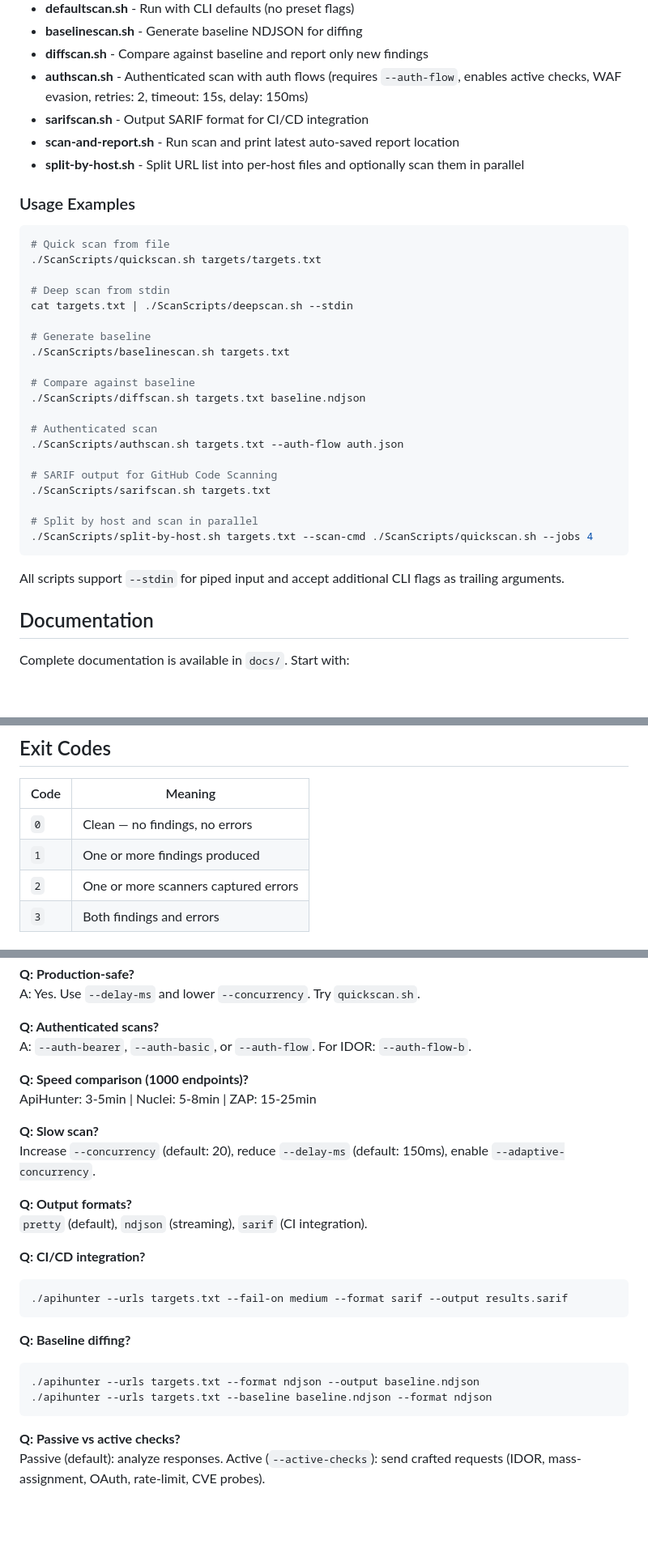
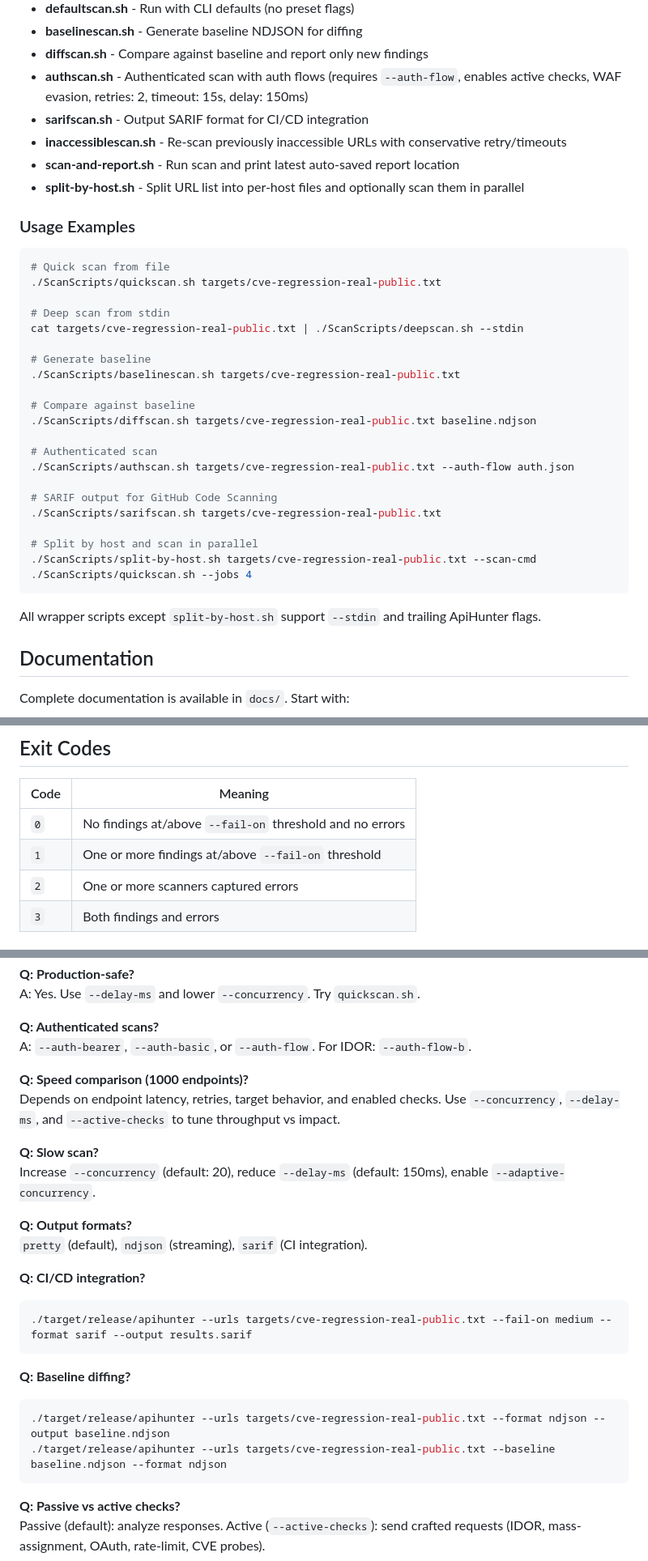
Before and after one commit to Teycir/ApiHunter, a Markdown page: Readme.md, 3 parts joined by grey strips. Shown at 81% size. Drawn GitHub-style; blank space fills up the shorter version.

````diff
--- a/Readme.md
+++ b/Readme.md
@@ -433,6 +436,7 @@ See [HOWTO.md](HOWTO.md#import-a-nuclei-cve-template-into-apihunter-toml) and [d
 - **diffscan.sh** - Compare against baseline and report only new findings
 - **authscan.sh** - Authenticated scan with auth flows (requires `--auth-flow`, enables active checks, WAF evasion, retries: 2, timeout: 15s, delay: 150ms)
 - **sarifscan.sh** - Output SARIF format for CI/CD integration
+- **inaccessiblescan.sh** - Re-scan previously inaccessible URLs with conservative retry/timeouts
 - **scan-and-report.sh** - Run scan and print latest auto-saved report location
 - **split-by-host.sh** - Split URL list into per-host files and optionally scan them in parallel
 
@@ -440,28 +444,28 @@ See [HOWTO.md](HOWTO.md#import-a-nuclei-cve-template-into-apihunter-toml) and [d
 
 ```bash
 # Quick scan from file
-./ScanScripts/quickscan.sh targets/targets.txt
+./ScanScripts/quickscan.sh targets/cve-regression-real-public.txt
 
 # Deep scan from stdin
-cat targets.txt | ./ScanScripts/deepscan.sh --stdin
+cat targets/cve-regression-real-public.txt | ./ScanScripts/deepscan.sh --stdin
 
 # Generate baseline
-./ScanScripts/baselinescan.sh targets.txt
+./ScanScripts/baselinescan.sh targets/cve-regression-real-public.txt
 
 # Compare against baseline
-./ScanScripts/diffscan.sh targets.txt baseline.ndjson
+./ScanScripts/diffscan.sh targets/cve-regression-real-public.txt baseline.ndjson
 
 # Authenticated scan
-./ScanScripts/authscan.sh targets.txt --auth-flow auth.json
+./ScanScripts/authscan.sh targets/cve-regression-real-public.txt --auth-flow auth.json
 
 # SARIF output for GitHub Code Scanning
-./ScanScripts/sarifscan.sh targets.txt
+./ScanScripts/sarifscan.sh targets/cve-regression-real-public.txt
 
 # Split by host and scan in parallel
-./ScanScripts/split-by-host.sh targets.txt --scan-cmd ./ScanScripts/quickscan.sh --jobs 4
+./ScanScripts/split-by-host.sh targets/cve-regression-real-public.txt --scan-cmd ./ScanScripts/quickscan.sh --jobs 4
 ```
 
-All scripts support `--stdin` for piped input and accept additional CLI flags as trailing arguments.
+All wrapper scripts except `split-by-host.sh` support `--stdin` and trailing ApiHunter flags.
 
 ## Documentation
 
@@ -564,8 +568,8 @@ docker run --rm -v "$PWD:/work" apihunter:local \
 
 | Code | Meaning |
 |---|---|
-| `0` | Clean — no findings, no errors |
-| `1` | One or more findings produced |
+| `0` | No findings at/above `--fail-on` threshold and no errors |
+| `1` | One or more findings at/above `--fail-on` threshold |
 | `2` | One or more scanners captured errors |
 | `3` | Both findings and errors |
 
@@ -596,7 +600,7 @@ A: Yes. Use `--delay-ms` and lower `--concurrency`. Try `quickscan.sh`.
 A: `--auth-bearer`, `--auth-basic`, or `--auth-flow`. For IDOR: `--auth-flow-b`.
 
 **Q: Speed comparison (1000 endpoints)?**
-ApiHunter: 3-5min | Nuclei: 5-8min | ZAP: 15-25min
+Depends on endpoint latency, retries, target behavior, and enabled checks. Use `--concurrency`, `--delay-ms`, and `--active-checks` to tune throughput vs impact.
 
 **Q: Slow scan?**
 Increase `--concurrency` (default: 20), reduce `--delay-ms` (default: 150ms), enable `--adaptive-concurrency`.
@@ -606,13 +610,13 @@ Increase `--concurrency` (default: 20), reduce `--delay-ms` (default: 150ms), en
 
 **Q: CI/CD integration?**
 ```bash
-./apihunter --urls targets.txt --fail-on medium --format sarif --output results.sarif
+./target/release/apihunter --urls targets/cve-regression-real-public.txt --fail-on medium --format sarif --output results.sarif
 ```
 
 **Q: Baseline diffing?**
 ```bash
-./apihunter --urls targets.txt --format ndjson --output baseline.ndjson
-./apihunter --urls targets.txt --baseline baseline.ndjson --format ndjson
+./target/release/apihunter --urls targets/cve-regression-real-public.txt --format ndjson --output baseline.ndjson
+./target/release/apihunter --urls targets/cve-regression-real-public.txt --baseline baseline.ndjson --format ndjson
 ```
 
 **Q: Passive vs active checks?**
````
Also changed, not shown: other parts of Readme.md (+15 -12 lines), tasks/todo.md (+25 -0 lines).
